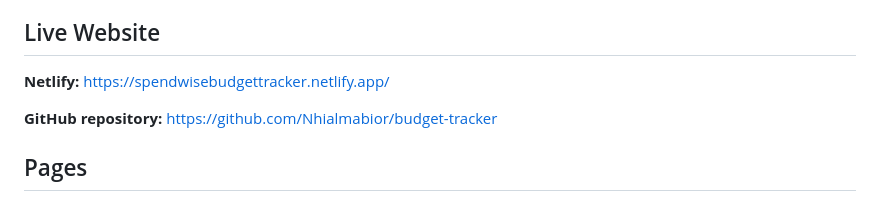
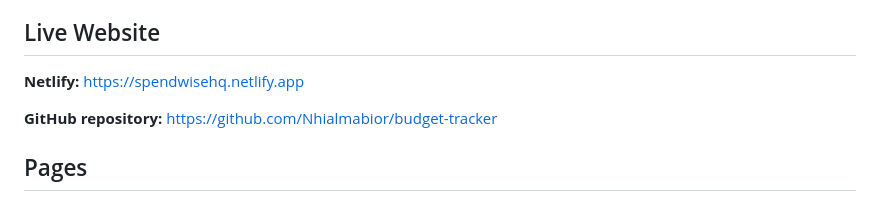
Before and after one commit to Nhialmabior/budget-tracker, a Markdown page: README.md, the part around the change. Rendered like a GitHub page.

Commit message:
Fix Netlify link in README
Updated Netlify link to the new domain.

```diff
--- a/README.md
+++ b/README.md
@@ -4,7 +4,7 @@ SpendWise is a responsive, browser-based personal finance tracker. Its interface
 
 ## Live Website
 
-**Netlify:** https://spendwisebudgettracker.netlify.app/
+**Netlify:** https://spendwisehq.netlify.app
 
 **GitHub repository:** https://github.com/Nhialmabior/budget-tracker
 
```
